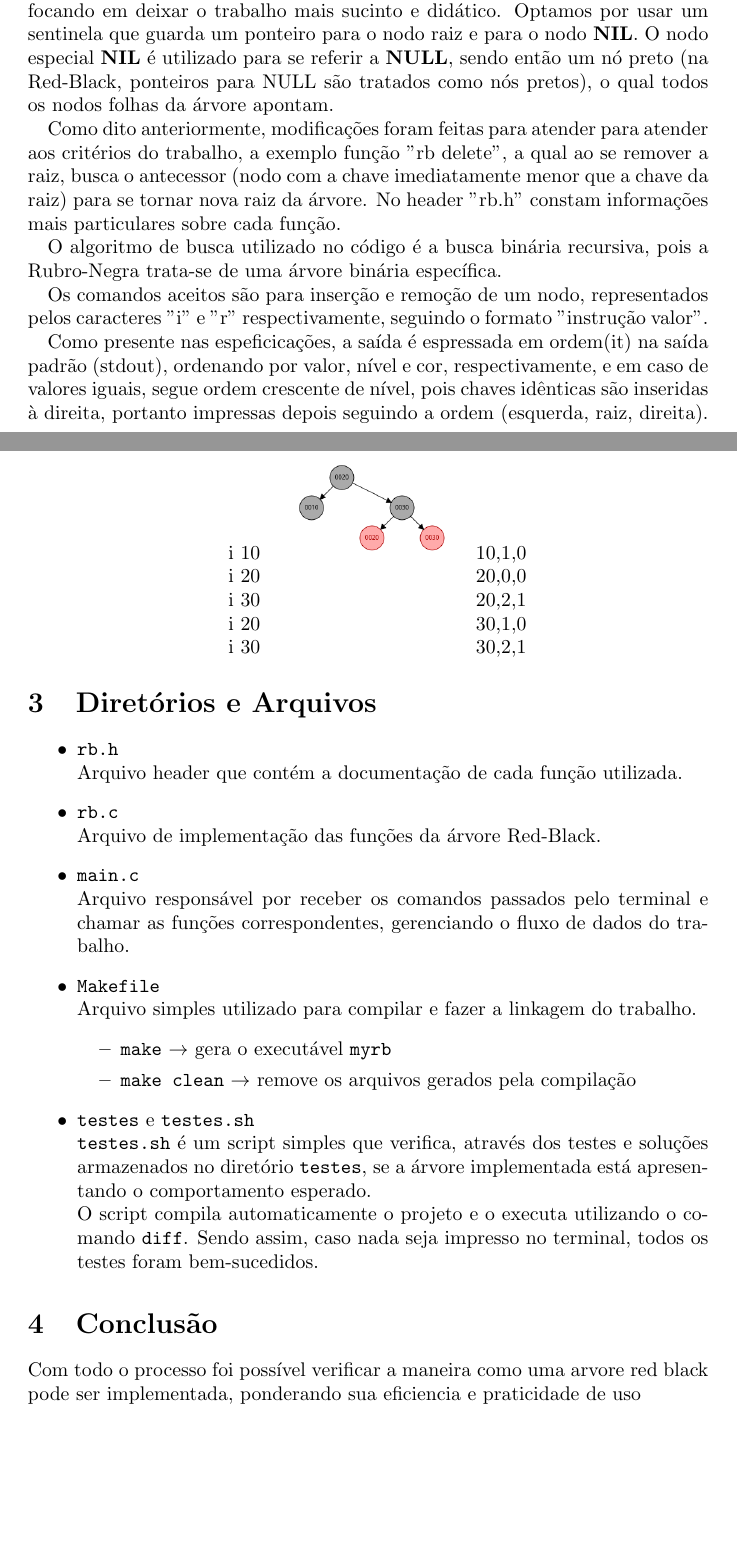
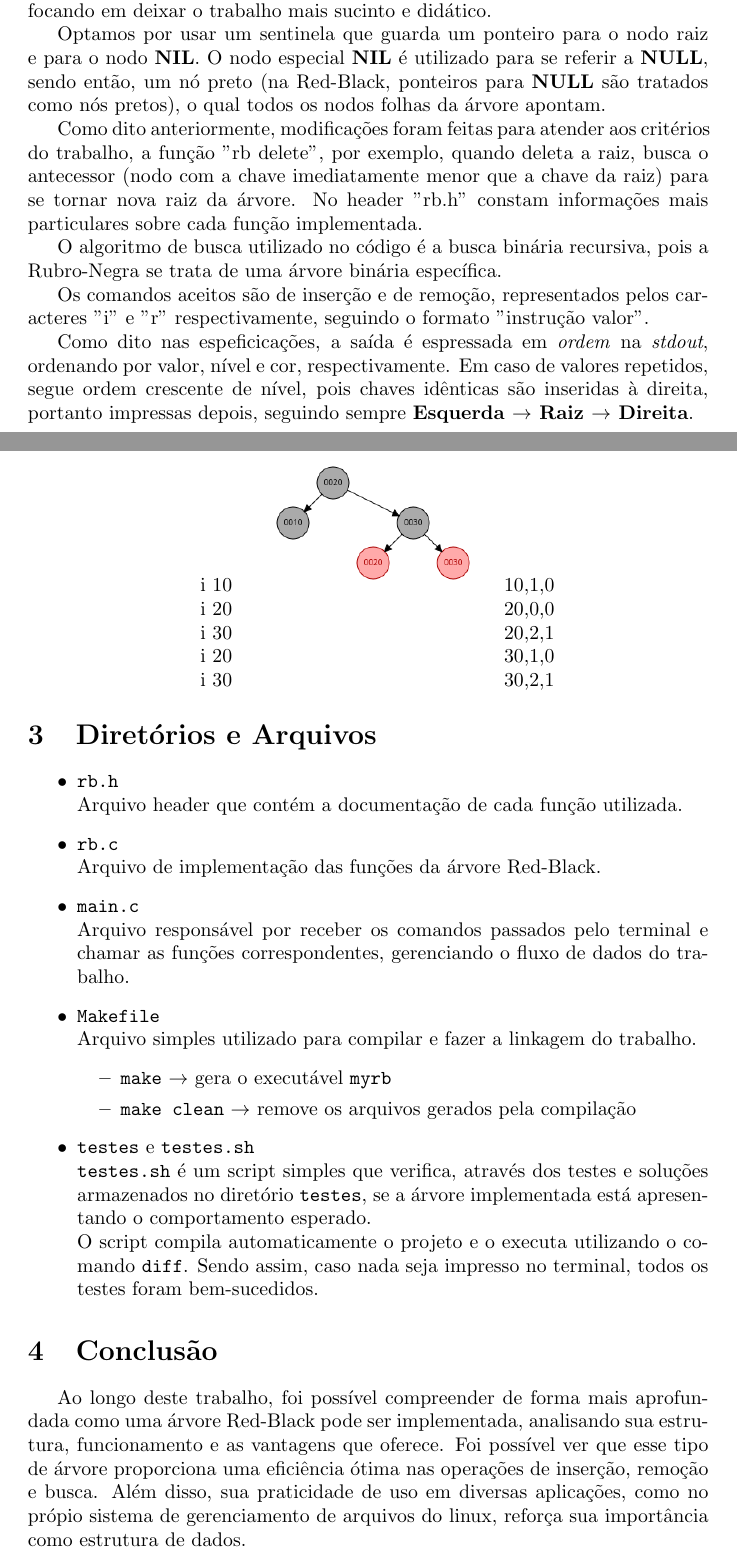
Before and after one commit to Eduardo-Kaluf/Alg3-CI1057, a LaTeX document (RB/relatorio.tex): two parts of pages 1 and 2 of 2, joined at a grey line, cut so that both start at the same text, the shorter picture padded with empty space. Compiled offline with pdfLaTeX.

Commit message:
Relatório

```diff
--- a/RB/relatorio.tex
+++ b/RB/relatorio.tex
@@ -1,4 +1,4 @@
-\documentclass{article}
+\documentclass{article}  % Options: 10pt, 11pt, 12pt
 
 
 \usepackage{amsmath}
@@ -24,17 +24,18 @@
 
     \section{Implementação}
 
-    \parindent=10pt A implementação foi feita com base nas notas de aula e no próprio livro do Cormen, com modificações a fim de cumprir as especificações do trabalho. A sua construção foi feita do zero, sem utilizar funções de uma BST já implementada, focando em deixar o trabalho mais sucinto e didático.
-    \parindent=10pt Optamos por usar um sentinela que guarda um ponteiro para o nodo raiz e para o nodo \textbf{NIL}. O nodo especial \textbf{NIL} é utilizado para se referir a \textbf{NULL}, sendo então um nó preto (na Red-Black, ponteiros para NULL são tratados como nós pretos), o qual todos os nodos folhas da árvore apontam.
+    A implementação foi feita com base nas notas de aula e no próprio livro do Cormen, com modificações a fim de cumprir as especificações do trabalho. A sua construção foi feita do zero, sem utilizar funções de uma BST já implementada, focando em deixar o trabalho mais sucinto e didático.
 
-    \parindent=10pt Como dito anteriormente, modificações foram feitas para atender para atender aos critérios do trabalho, a exemplo função "rb delete", a qual ao se remover a raiz, busca o antecessor (nodo com a chave imediatamente menor que a chave da raiz) para se tornar nova raiz da árvore. No header "rb.h" constam informações mais particulares sobre cada função.
+    Optamos por usar um sentinela que guarda um ponteiro para o nodo raiz e para o nodo \textbf{NIL}. O nodo especial \textbf{NIL} é utilizado para se referir a \textbf{NULL}, sendo então, um nó preto (na Red-Black, ponteiros para \textbf{NULL} são tratados como nós pretos), o qual todos os nodos folhas da árvore apontam.
 
-    \parindent=10pt O algoritmo de busca utilizado no código é a busca binária recursiva, pois a Rubro-Negra trata-se de uma árvore binária específica.
+    Como dito anteriormente, modificações foram feitas para atender aos critérios do trabalho, a função "rb delete", por exemplo, quando deleta a raiz, busca o antecessor (nodo com a chave imediatamente menor que a chave da raiz) para se tornar nova raiz da árvore. No header "rb.h" constam informações mais particulares sobre cada função implementada.
 
-    \parindent=10pt Os comandos aceitos são para inserção e remoção de um nodo, representados pelos caracteres "i" e "r" respectivamente, seguindo o formato "instrução valor".
+    O algoritmo de busca utilizado no código é a busca binária recursiva, pois a Rubro-Negra se trata de uma árvore binária específica.
 
-    \parindent=10pt Como presente nas espeficicações, a saída é espressada em ordem(it) na saída padrão (stdout), ordenando por valor, nível e cor, respectivamente, e em caso de valores iguais, segue ordem crescente de nível, pois chaves idênticas são inseridas à direita, portanto impressas depois seguindo a ordem (esquerda, raiz, direita).
+    Os comandos aceitos são de inserção e de remoção, representados pelos caracteres "i" e "r" respectivamente, seguindo o formato "instrução valor".
+    \enlargethispage{2\baselineskip}
 
+    Como dito nas espeficicações, a saída é espressada em \textit{ordem} na \textit{stdout}, ordenando por valor, nível e cor, respectivamente. Em caso de valores repetidos, segue ordem crescente de nível, pois chaves idênticas são inseridas à direita, portanto impressas depois, seguindo sempre \textbf{Esquerda \( \rightarrow \) Raiz \( \rightarrow \) Direita}.
 
     \begin{center}
         \begin{tabular}{>{\raggedleft}p{3cm} c >{\raggedright}p{3cm}}
@@ -46,7 +47,7 @@
         i 30 \\
         \end{tabular}
         &
-        \includegraphics[width=3cm]{redblack.png}
+        \includegraphics[width=4cm]{redblack.png}
         &
         \begin{tabular}[t]{@{}l@{}}
         10,1,0 \\
@@ -85,6 +86,6 @@
 
     \section{Conclusão}
 
-    Com todo o processo foi possível verificar a maneira como uma arvore red black pode ser implementada, ponderando sua eficiencia e praticidade de uso
+    Ao longo deste trabalho, foi possível compreender de forma mais aprofundada como uma árvore Red-Black pode ser implementada, analisando sua estrutura, funcionamento e as vantagens que oferece. Foi possível ver que esse tipo de árvore proporciona uma eficiência ótima nas operações de inserção, remoção e busca. Além disso, sua praticidade de uso em diversas aplicações, como no própio sistema de gerenciamento de arquivos do linux, reforça sua importância como estrutura de dados.
 
 \end{document}
```
Also changed, not shown: RB/testeaa.txt (deleted, +0 -5 lines), RB/relatorio.pdf, RB/relatorio.tex (12 more changed lines), 3 other files.
